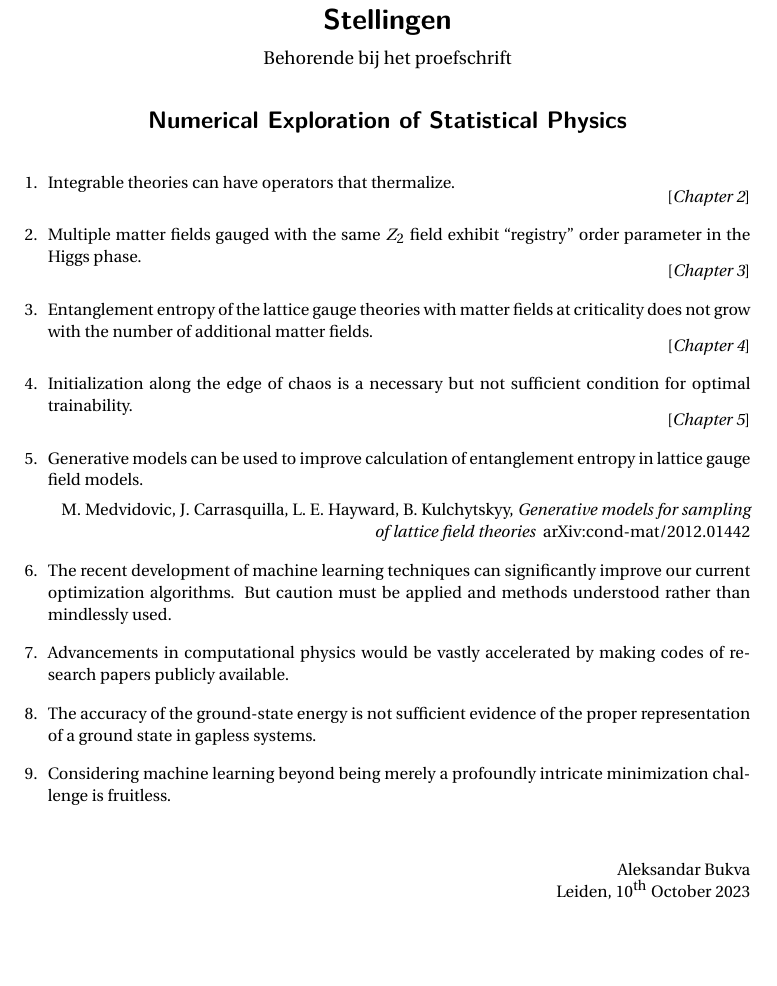
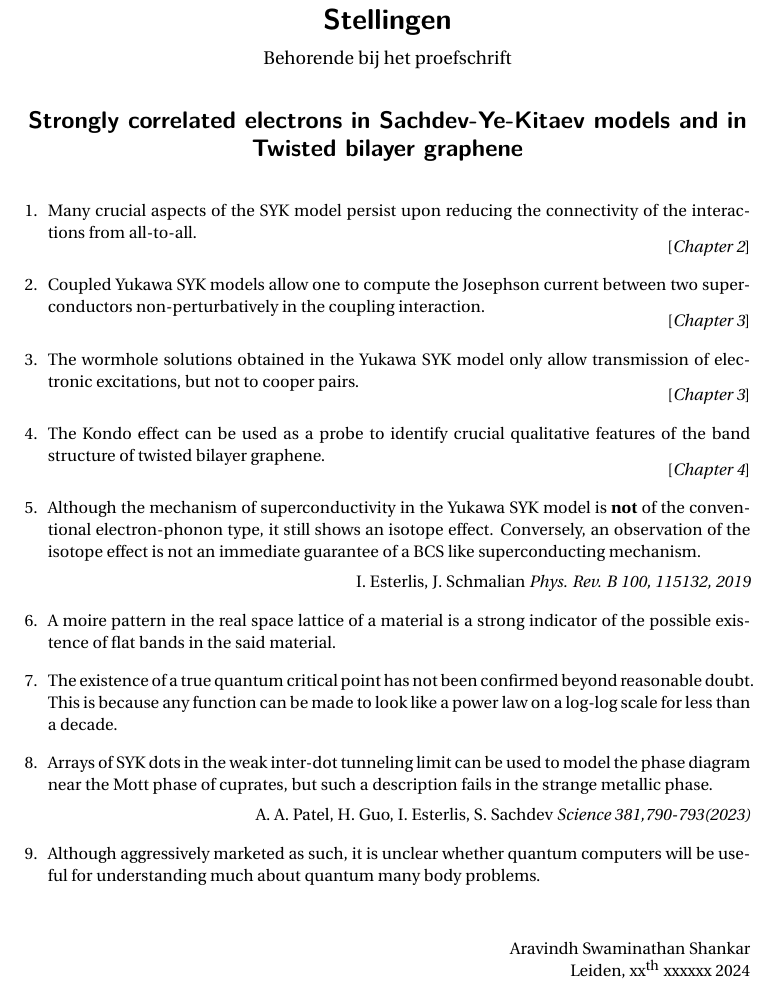
Before and after one commit to aravindhshankar/ThesisPhD, a LaTeX thesis (Propositions.tex): part of the page, cut so that both start at the same text, the shorter picture padded with empty space. Compiled offline with pdfLaTeX.

Commit message:
added stellingen

```diff
--- a/Propositions.tex
+++ b/Propositions.tex
@@ -17,8 +17,8 @@
 
 %% Specify the title and author of the thesis. This information will be used on
 %% both the English and Dutch side and in the metadata of the final PDF.
-\title{Numerical Exploration of Statistical Physics \\}
-\author{Aleksandar}{Bukva}
+\title{Strongly correlated electrons in Sachdev-Ye-Kitaev models and in Twisted bilayer graphene\\}
+\author{Aravindh Swaminathan}{Shankar}
 
 \begin{center}
 
@@ -64,45 +64,49 @@ Behorende bij het proefschrift
 \begin{enumerate}[leftmargin=*]
 \setlength\itemsep{0.8em}
 
-\item Integrable theories can have operators that thermalize.
+\item Many crucial aspects of the SYK model persist upon reducing the connectivity of the interactions from all-to-all.
 \vspace{-10pt}
 \begin{flushright}
     [\emph{Chapter 2}]
 \end{flushright}
 
-\item Multiple matter fields gauged with the same $Z_2$ field exhibit ``registry'' order parameter in the Higgs phase.
+\item Coupled Yukawa SYK models allow one to compute the Josephson current between two superconductors non-perturbatively in the coupling interaction.
 \vspace{-10pt}
 \begin{flushright}
     [\emph{Chapter 3}]
 \end{flushright}
 
+\item The wormhole solutions obtained in the Yukawa SYK model only allow transmission of electronic excitations, but not to cooper pairs.
+\vspace{-10pt}
+\begin{flushright}
+    [\emph{Chapter 3}]
+\end{flushright}
 
-\item Entanglement entropy of the lattice gauge theories with matter fields at criticality does not grow with the number of additional matter fields.
+\item The Kondo effect can be used as a probe to identify crucial qualitative features of the band structure of twisted bilayer graphene.
 \vspace{-10pt}
 \begin{flushright}
     [\emph{Chapter 4}]
 \end{flushright}
 
-\item Initialization along the edge of chaos is a necessary but not sufficient condition for optimal trainability.
-\vspace{-10pt}
+
+\item Although the mechanism of superconductivity in the Yukawa SYK model is \textbf{not} of the conventional electron-phonon type, it still shows an isotope effect. Conversely, an observation of the isotope effect is not an immediate guarantee of a BCS like superconducting mechanism.
+\vspace{-2pt}
 \begin{flushright}
-	[\emph{Chapter 5}]
+	I. Esterlis, J. Schmalian \emph{Phys. Rev. B 100, 115132, 2019}
 \end{flushright}
 
-\item Generative models can be used to improve calculation of entanglement entropy in lattice gauge field models.
+\item A moire pattern in the real space lattice of a material is a strong indicator of the possible existence of flat bands in the said material.
+
+\item The existence of a true quantum critical point has not been confirmed beyond reasonable doubt. This is because any function can be made to look like a power law on a log-log scale for less than a decade.
+
+\item Arrays of SYK dots in the weak inter-dot tunneling limit can be used to model the phase diagram near the Mott phase of cuprates, but such a description fails in the strange metallic phase.
 \vspace{-2pt}
 \begin{flushright}
-	M. Medvidovic, J. Carrasquilla, L. E. Hayward, B. Kulchytskyy, \emph{Generative models for sampling of lattice field theories
-	} arXiv:cond-mat/2012.01442
+    A. A. Patel, H. Guo, I. Esterlis, S. Sachdev \emph{Science 381,790-793(2023)}
 \end{flushright}
 
-\item The recent development of machine learning techniques can significantly improve our current optimization algorithms. But caution must be applied and methods understood rather than mindlessly used.
 
-\item Advancements in computational physics would be vastly accelerated by making codes of research papers publicly available.
-
-\item The accuracy of the ground-state energy is not sufficient evidence of the proper representation of a ground state in gapless systems.
-
-\item Considering machine learning beyond being merely a profoundly intricate minimization challenge is fruitless.
+\item Although aggressively marketed as such, it is unclear whether quantum computers will be useful for understanding much about quantum many body problems.
 
 \end{enumerate}
 
@@ -110,8 +114,8 @@ Behorende bij het proefschrift
 
 \begin{flushright}
 
-Aleksandar Bukva\\
-Leiden, 10$^{\text{th}}$ October 2023
+Aravindh Swaminathan Shankar\\
+Leiden, xx$^{\text{th}}$ xxxxxx 2024
 
 \end{flushright}
 }
```
Also changed, not shown: ExtraPages/Acknowledgements.tex (+8 -4 lines).
